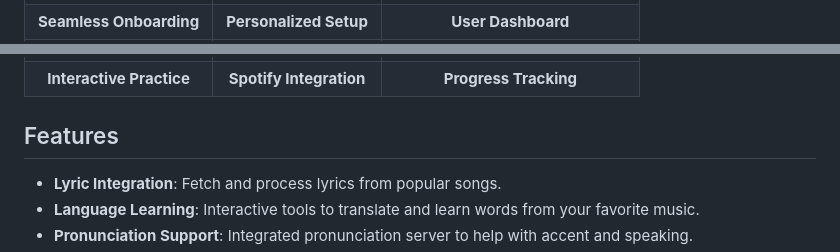
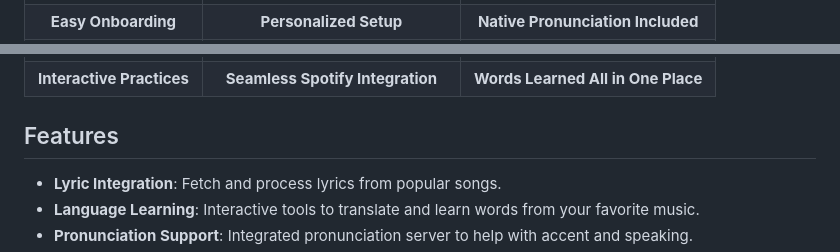
Before and after one commit to samfarias/SongLingo, a Markdown page: README.md, 2 parts joined by grey strips. Rendered like a GitHub page.

```diff
--- a/README.md
+++ b/README.md
@@ -12,7 +12,7 @@ SongLingo is a dynamic language learning application that helps users learn new
   </tr>
   <tr>
-    <td align="center"><b>Seamless Onboarding</b></td>
+    <td align="center"><b>Easy Onboarding</b></td>
     <td align="center"><b>Personalized Setup</b></td>
-    <td align="center"><b>User Dashboard</b></td>
+    <td align="center"><b>Native Pronunciation Included</b></td>
   </tr>
   <tr>
@@ -22,8 +22,8 @@ SongLingo is a dynamic language learning application that helps users learn new
   </tr>
   <tr>
-    <td align="center"><b>Interactive Practice</b></td>
-    <td align="center"><b>Spotify Integration</b></td>
-    <td align="center"><b>Progress Tracking</b></td>
+    <td align="center"><b>Interactive Practices</b></td>
+    <td align="center"><b>Seamless Spotify Integration</b></td>
+    <td align="center"><b>Words Learned All in One Place</b></td>
   </tr>
 </table>
 
```
Also changed, not shown: other parts of README.md (+6 -6 lines).
